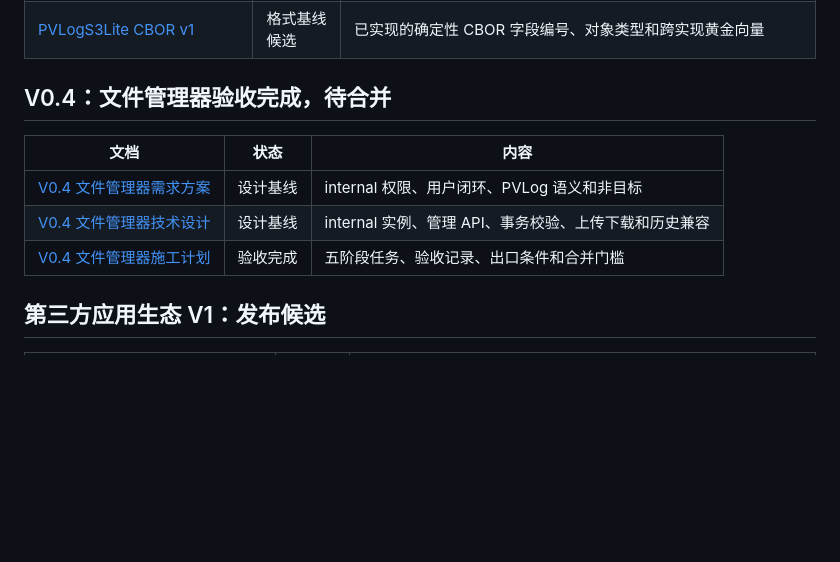
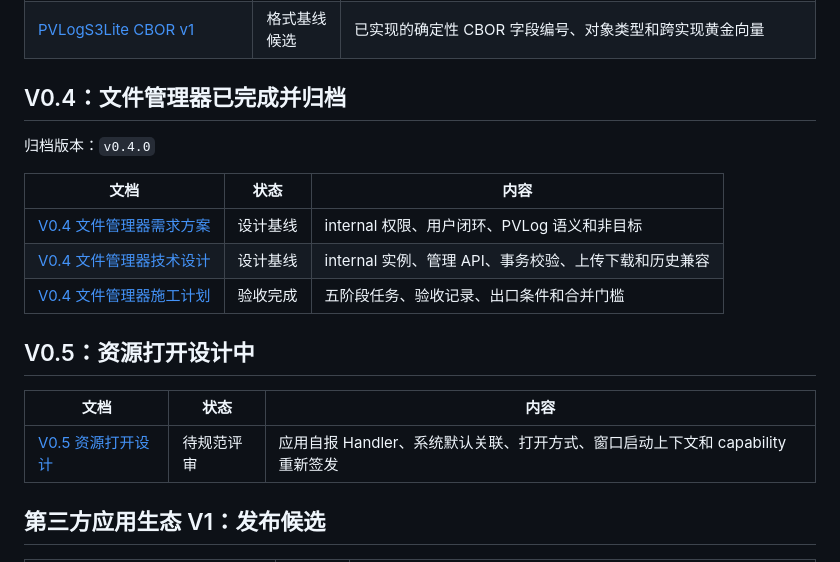
Before and after one commit to echo983/biunivers.-1, a Markdown page: docs/README.md, the part around the change. Drawn GitHub-style; blank space fills up the shorter version.

```diff
--- a/docs/README.md
+++ b/docs/README.md
@@ -50,13 +50,21 @@ Static App Protocol v1 的安装校验要求第三方仓库携带逐字一致的
 | [PVLogS3Lite](PVLogS3Lite.md) | 规范评审通过 | S3 不可变对象、XXH3-128 FID、稳定 Entry ID、64 MiB 分片和本地 RefStore |
 | [PVLogS3Lite CBOR v1](<protocols/PVLogS3Lite CBOR v1.md>) | 格式基线候选 | 已实现的确定性 CBOR 字段编号、对象类型和跨实现黄金向量 |
 
-## V0.4：文件管理器验收完成，待合并
+## V0.4：文件管理器已完成并归档
+
+归档版本：`v0.4.0`
 
 | 文档 | 状态 | 内容 |
 |---|---|---|
 | [V0.4 文件管理器需求方案](<浏览器云端个人桌面 V0.4 文件管理器需求方案.md>) | 设计基线 | internal 权限、用户闭环、PVLog 语义和非目标 |
 | [V0.4 文件管理器技术设计](<浏览器云端个人桌面 V0.4 文件管理器技术设计.md>) | 设计基线 | internal 实例、管理 API、事务校验、上传下载和历史兼容 |
 | [V0.4 文件管理器施工计划](<浏览器云端个人桌面 V0.4 文件管理器施工计划.md>) | 验收完成 | 五阶段任务、验收记录、出口条件和合并门槛 |
+
+## V0.5：资源打开设计中
+
+| 文档 | 状态 | 内容 |
+|---|---|---|
+| [V0.5 资源打开设计](<浏览器云端个人桌面 V0.5 资源打开设计.md>) | 待规范评审 | 应用自报 Handler、系统默认关联、打开方式、窗口启动上下文和 capability 重新签发 |
 
 ## 第三方应用生态 V1：发布候选
 
```
Also changed, not shown: docs/浏览器云端个人桌面 V0.5 资源打开设计.md (added, +382 -0 lines).
